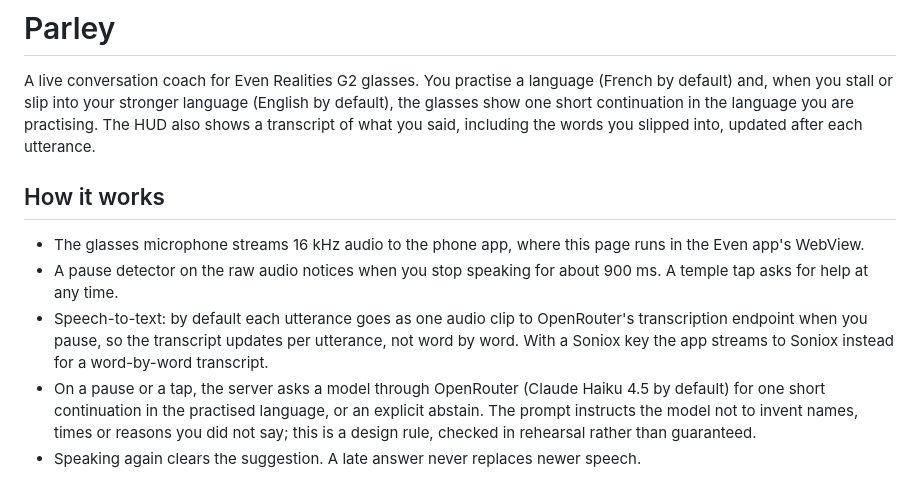
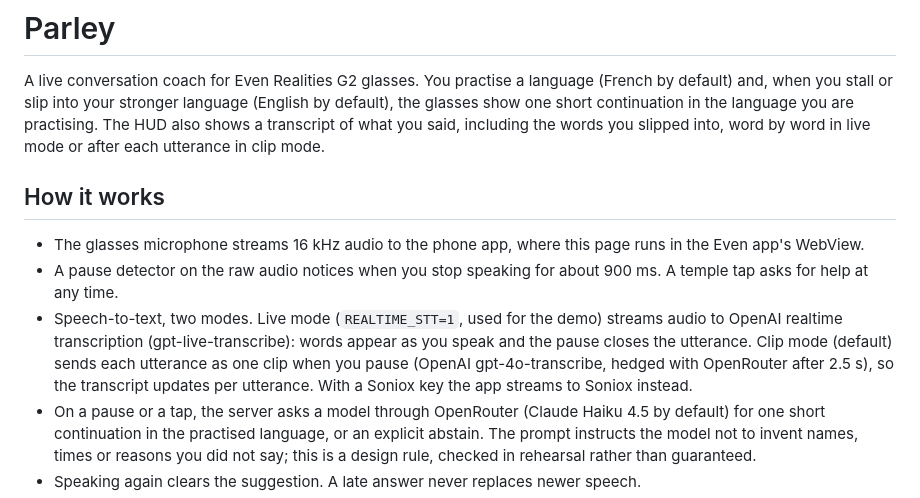
Before and after one commit to cosmicz/parley, a Markdown page: README.md, the part around the change. GitHub-like rendering.

Commit message:
Describe live mode as the demo mode in README and demo copy
The root server runs REALTIME_STT=1 since 16:05 at the operator's
request; clip mode remains the default and the fallback. Per arc-7qwo
(16:09).

Bead: pahax-hvq

Co-Authored-By: Claude Opus 5.5 (1M context) <noreply@anthropic.com>

```diff
--- a/README.md
+++ b/README.md
@@ -4,7 +4,8 @@ A live conversation coach for Even Realities G2 glasses. You practise a
 language (French by default) and, when you stall or slip into your stronger
 language (English by default), the glasses show one short continuation in the
 language you are practising. The HUD also shows a transcript of what you said,
-including the words you slipped into, updated after each utterance.
+including the words you slipped into, word by word in live mode or after each
+utterance in clip mode.
 
 ## How it works
 
@@ -12,10 +13,12 @@ including the words you slipped into, updated after each utterance.
   page runs in the Even app's WebView.
 - A pause detector on the raw audio notices when you stop speaking for about
   900 ms. A temple tap asks for help at any time.
-- Speech-to-text: by default each utterance goes as one audio clip to
-  OpenRouter's transcription endpoint when you pause, so the transcript
-  updates per utterance, not word by word. With a Soniox key the app streams
-  to Soniox instead for a word-by-word transcript.
+- Speech-to-text, two modes. Live mode (`REALTIME_STT=1`, used for the demo)
+  streams audio to OpenAI realtime transcription (gpt-live-transcribe): words
+  appear as you speak and the pause closes the utterance. Clip mode (default)
+  sends each utterance as one clip when you pause (OpenAI gpt-4o-transcribe,
+  hedged with OpenRouter after 2.5 s), so the transcript updates per utterance.
+  With a Soniox key the app streams to Soniox instead.
 - On a pause or a tap, the server asks a model through OpenRouter (Claude
   Haiku 4.5 by default) for one short continuation in
   the practised language, or an explicit abstain. The prompt instructs the
```
